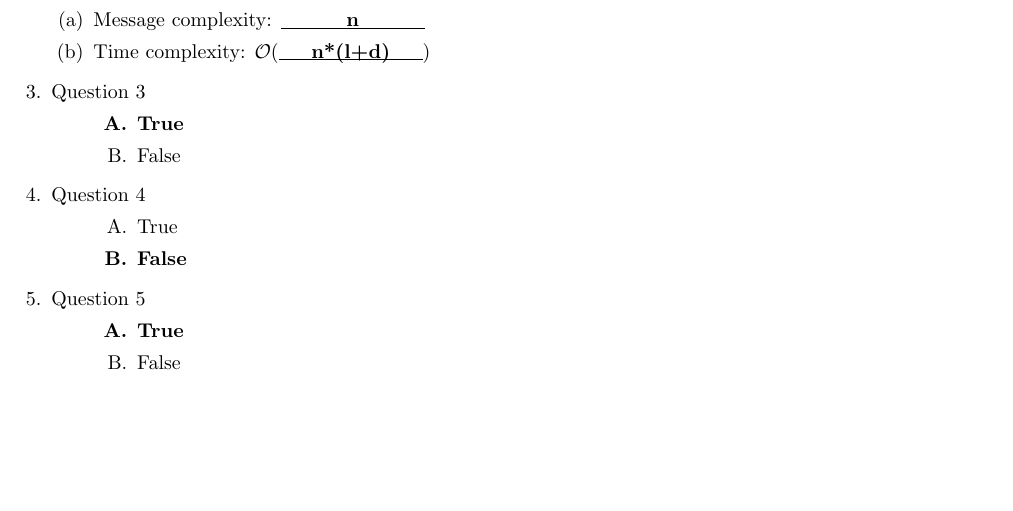
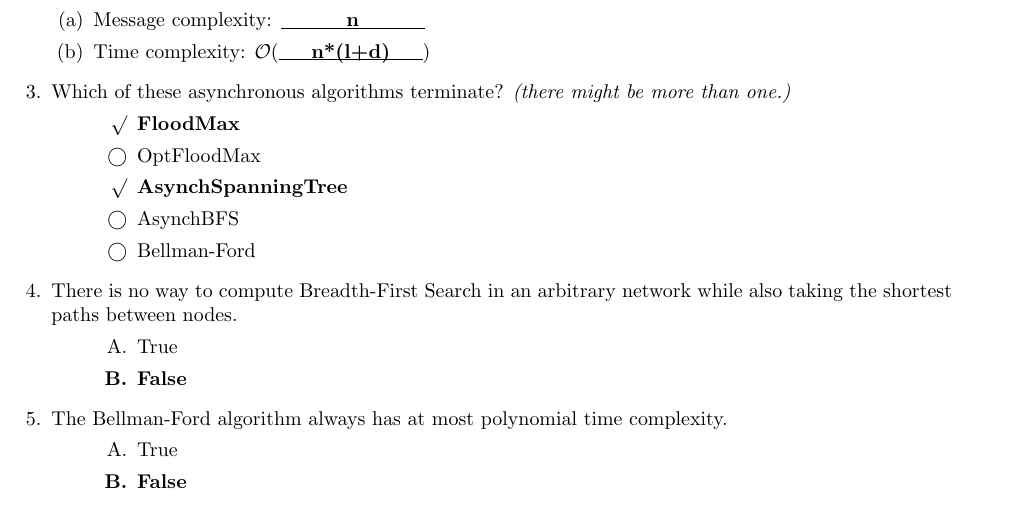
Before and after one commit to Pibborn/MCAD-slides, a LaTeX problem sheet (questionnaire.tex): part of the page, cut so that both start at the same text, the shorter picture padded with empty space. Compiled offline with pdfLaTeX.

Commit message:
Add questions 3 through 5

```diff
--- a/questionnaire.tex
+++ b/questionnaire.tex
@@ -38,22 +38,25 @@
 %    Solution. \\ Possibly long etc
 %\end{solutionordottedlines}
 
-\question{Question 3}
-\begin{choices}
-    \CorrectChoice{True}
-    \choice{False}
-\end{choices}
+\question{Which of these asynchronous algorithms terminate? \emph{(there might be more than one.)}}
+\begin{checkboxes}
+    \CorrectChoice{FloodMax}
+    \choice{OptFloodMax}
+    \CorrectChoice{AsynchSpanningTree}
+    \choice{AsynchBFS}
+    \choice{Bellman-Ford}
+\end{checkboxes}
 
-\question{Question 4}
+\question{There is no way to compute Breadth-First Search in an arbitrary network while also taking the shortest paths between nodes.}
 \begin{choices}
     \choice{True}
     \CorrectChoice{False}
 \end{choices}
 
-\question{Question 5}
+\question{The Bellman-Ford algorithm always has at most polynomial time complexity.}
 \begin{choices}
-    \CorrectChoice{True}
-    \choice{False}
+    \choice{True}
+    \CorrectChoice{False}
 \end{choices}
 
 \question{Question 6}
```
